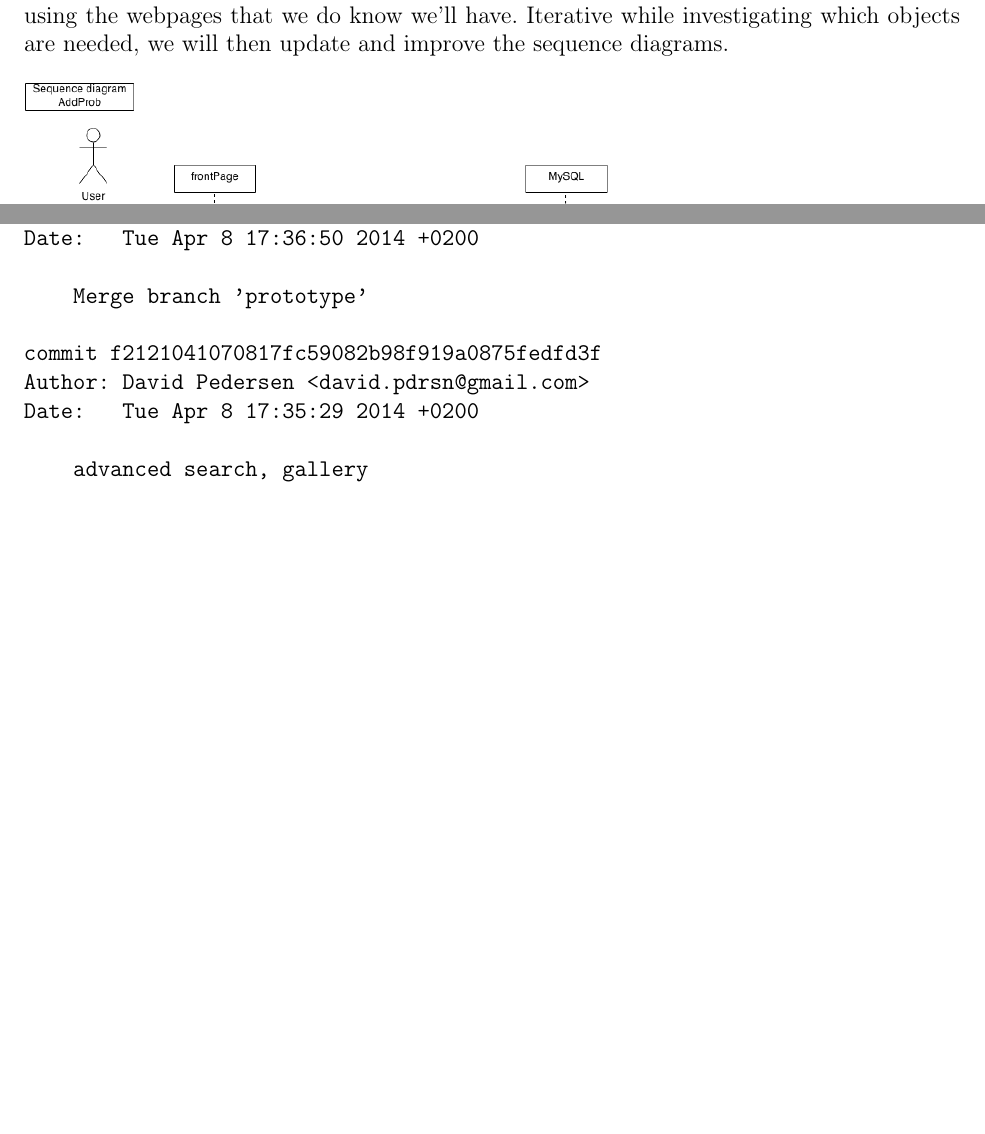
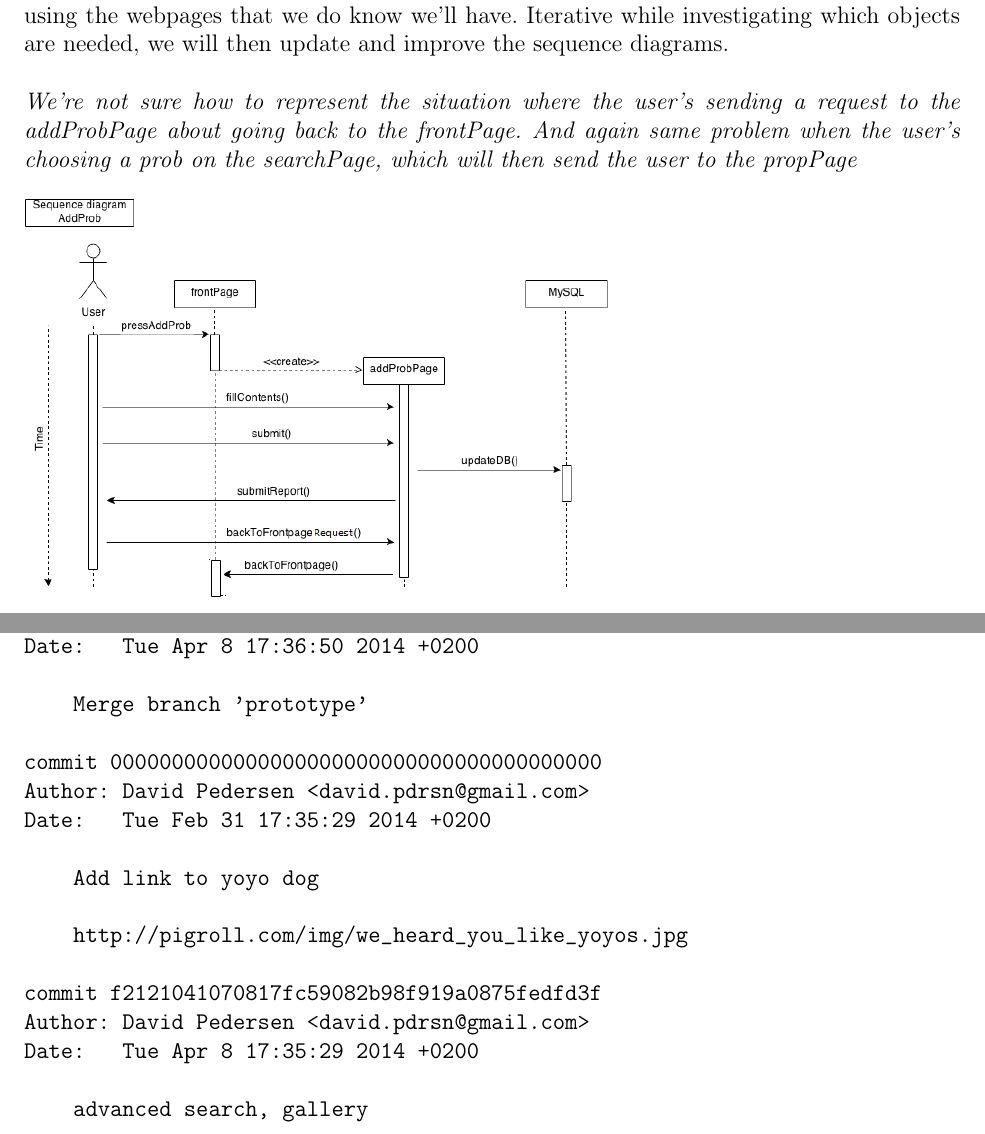
Before and after one commit to Project-Props/Delrapport-3, a LaTeX document (Delrapport-3.tex): two parts of pages 10 and 39 of 46, joined at a grey line, cut so that both start at the same text, the shorter picture padded with empty space. Compiled offline with pdfLaTeX.

```diff
--- a/Delrapport-3.tex
+++ b/Delrapport-3.tex
@@ -341,6 +341,7 @@
 \subsection*{e) Sequence diagram}
 We've chosen the use case of \texttt{AddProb}, \texttt{AddProject} and \texttt{Search} thus we think these are the main use cases of our webapplication.\\\\
 Since we haven't made the object model yet, obviously we can't determine which objects we'll call in our sequence diagram. Therefore we've initially created the sequence diagram using the webpages that we do know we'll have. Iterative while investigating which objects are needed, we will then update and improve the sequence diagrams.\\\\
+\textit{We're not sure how to represent the situation where the user's sending a request to the addProbPage about going back to the frontPage. And again same problem when the user's choosing a prob on the searchPage, which will then send the user to the propPage}\\\\
 \includegraphics[scale=0.6]{sequenceDiagram_addProb.png}\\\\
 \includegraphics[scale=0.6]{sequenceDiagram_addProduction.png}\\\\
 \includegraphics[scale=0.6]{sequenceDiagram_search.png}\\
@@ -1391,6 +1392,14 @@
 
     Merge branch 'prototype'
 
+commit 0000000000000000000000000000000000000000
+Author: David Pedersen <david.pdrsn@gmail.com>
+Date:   Tue Feb 31 17:35:29 2014 +0200
+
+    Add link to yoyo dog
+
+    http://pigroll.com/img/we_heard_you_like_yoyos.jpg
+
 commit f2121041070817fc59082b98f919a0875fedfd3f
 Author: David Pedersen <david.pdrsn@gmail.com>
 Date:   Tue Apr 8 17:35:29 2014 +0200
```
Also changed, not shown: Delrapport-3.tex (5 more changed lines).
